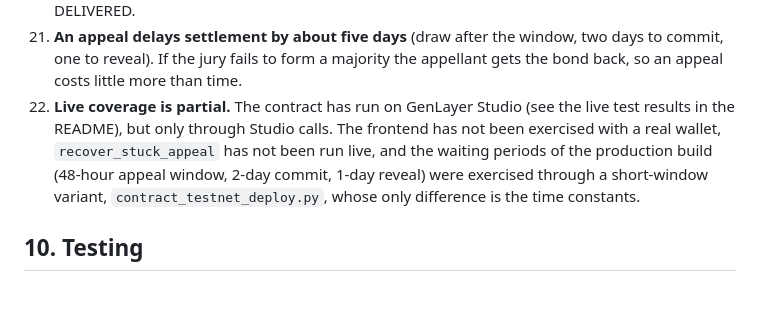
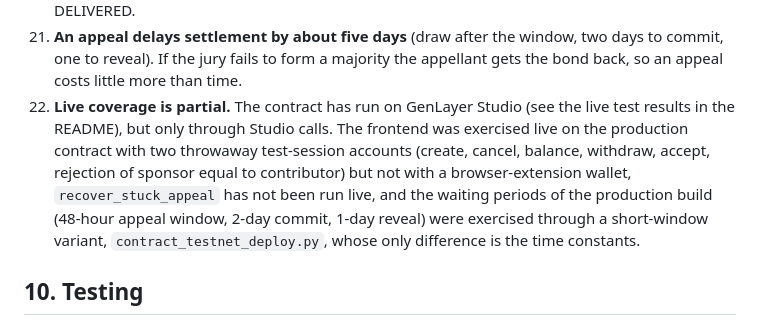
Before and after one commit to Mary1270/bountyanchor, a Markdown page: ARCHITECTURE.md, the part around the change. GitHub-like rendering; blank space fills up the shorter version.

```diff
--- a/ARCHITECTURE.md
+++ b/ARCHITECTURE.md
@@ -123,7 +123,7 @@ A sponsor may also maintain the repository. Silence (not merging) never counts a
 19. **Juror Sybil resistance comes from stake, not identity.** Registration needs only the minimum stake and is refundable. Selection is stake-weighted (so splitting one stake across many wallets gains nothing below the cap), jurors must register before the bounty is accepted, and the draw uses a future drand round, but one owner of many wallets is not detected.
 20. **A maintainer can edit a merged pull request's description to sway the model.** The model can then only downgrade a proven delivery (to PARTIAL or UNDETERMINED), never create one or turn it into breach; the contributor's remedy is an appeal, where the jury may restore DELIVERED.
 21. **An appeal delays settlement by about five days** (draw after the window, two days to commit, one to reveal). If the jury fails to form a majority the appellant gets the bond back, so an appeal costs little more than time.
-22. **Live coverage is partial.** The contract has run on GenLayer Studio (see the live test results in the README), but only through Studio calls. The frontend has not been exercised with a real wallet, `recover_stuck_appeal` has not been run live, and the waiting periods of the production build (48-hour appeal window, 2-day commit, 1-day reveal) were exercised through a short-window variant, `contract_testnet_deploy.py`, whose only difference is the time constants.
+22. **Live coverage is partial.** The contract has run on GenLayer Studio (see the live test results in the README), but only through Studio calls. The frontend was exercised live on the production contract with two throwaway test-session accounts (create, cancel, balance, withdraw, accept, rejection of sponsor equal to contributor) but not with a browser-extension wallet, `recover_stuck_appeal` has not been run live, and the waiting periods of the production build (48-hour appeal window, 2-day commit, 1-day reveal) were exercised through a short-window variant, `contract_testnet_deploy.py`, whose only difference is the time constants.
 
 ## 10. Testing
 
```
Also changed, not shown: README.md (+1 -1 lines), TESTNET_TESTS.md (+13 -0 lines).
